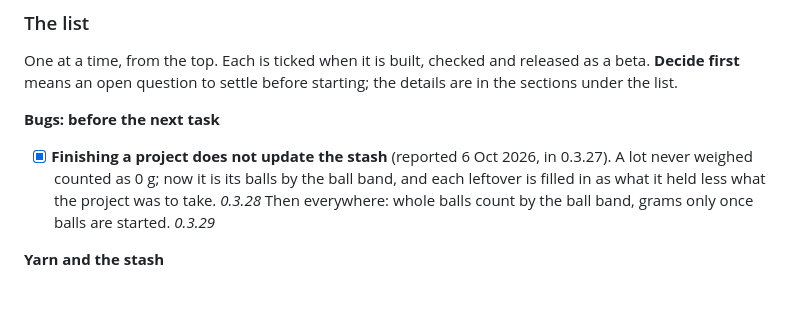
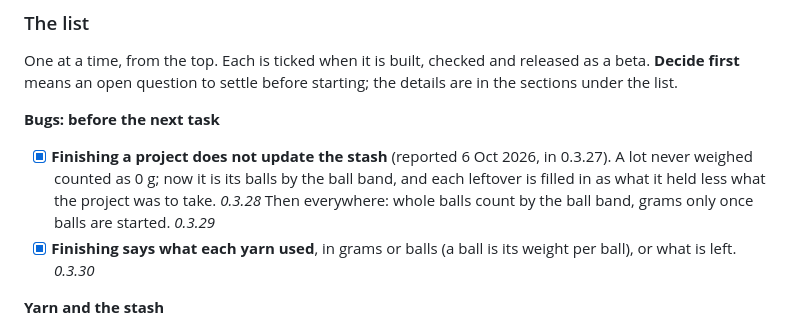
Before and after one commit to shinystarborne/shiny-knitting, a Markdown page: TODO.md, the part around the change. Drawn GitHub-style; blank space fills up the shorter version.

```diff
--- a/TODO.md
+++ b/TODO.md
@@ -25,6 +25,8 @@ starting; the details are in the sections under the list.
   by the ball band, and each leftover is filled in as what it held less what
   the project was to take. *0.3.28* Then everywhere: whole balls count by
   the ball band, grams only once balls are started. *0.3.29*
+- [x] **Finishing says what each yarn used**, in grams or balls (a ball is
+  its weight per ball), or what is left. *0.3.30*
 
 **Yarn and the stash**
 
```
Also changed, not shown: README.md (+4 -1 lines).
